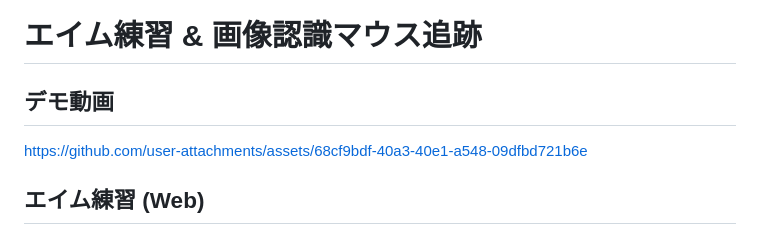
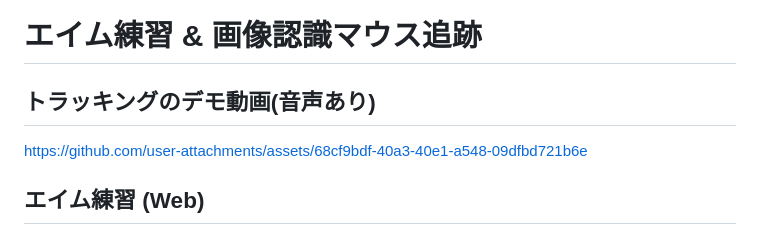
Before and after one commit to namituki/tracking, a Markdown page: README.md, the part around the change. Rendered like a GitHub page.

```diff
--- a/README.md
+++ b/README.md
@@ -1,6 +1,6 @@
 # エイム練習 & 画像認識マウス追跡
 
-## デモ動画
+## トラッキングのデモ動画(音声あり)
 
 https://github.com/user-attachments/assets/68cf9bdf-40a3-40e1-a548-09dfbd721b6e
 
```
